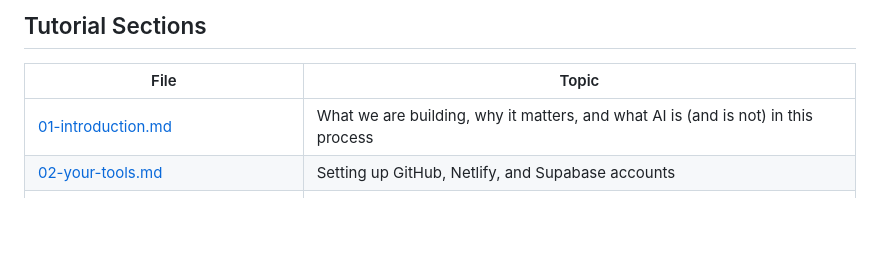
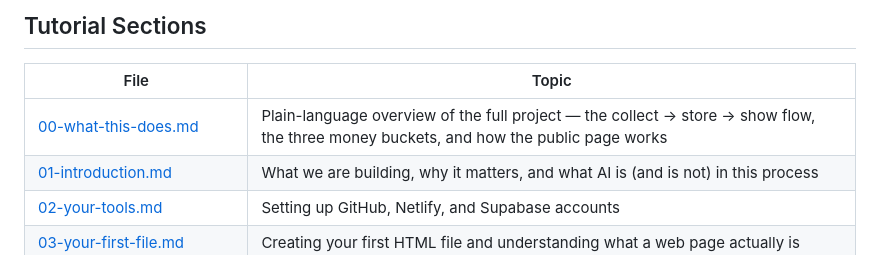
Before and after one commit to andredavisme/personal-ledger-public-display, a Markdown page: docs/tutorial/README.md, the part around the change. GitHub-like rendering; blank space fills up the shorter version.

Commit message:
docs: add section 00 to tutorial index

```diff
--- a/docs/tutorial/README.md
+++ b/docs/tutorial/README.md
@@ -24,6 +24,7 @@ This is not a toy or an exercise. It is a real application, and the one you buil
 
 | File | Topic |
 |------|-------|
+| [00-what-this-does.md](00-what-this-does.md) | Plain-language overview of the full project — the collect → store → show flow, the three money buckets, and how the public page works |
 | [01-introduction.md](01-introduction.md) | What we are building, why it matters, and what AI is (and is not) in this process |
 | [02-your-tools.md](02-your-tools.md) | Setting up GitHub, Netlify, and Supabase accounts |
 | [03-your-first-file.md](03-your-first-file.md) | Creating your first HTML file and understanding what a web page actually is |
```
